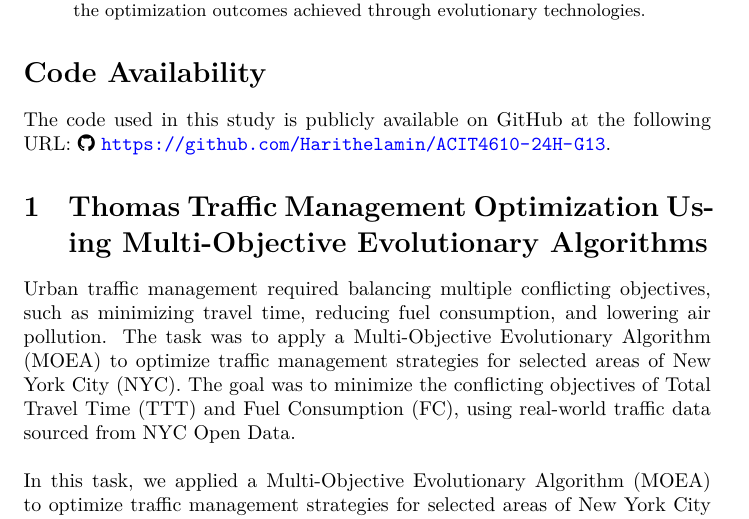
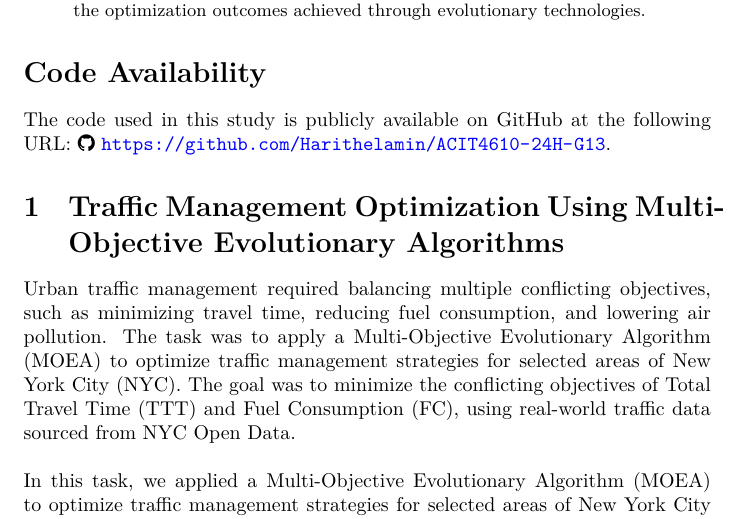
Before and after one commit to Harithelamin/ACIT4610-24H-G13, a LaTeX paper (Latex/main.tex, which reads Latex/sections/task-1.tex): part of page 1 of 24, cut so that both start at the same text. Compiled offline with XeLaTeX.

Commit message:
Update task-1.tex

```diff
--- a/Latex/sections/task-1.tex
+++ b/Latex/sections/task-1.tex
@@ -1,4 +1,4 @@
-\section{Thomas Traffic Management Optimization Using Multi-Objective Evolutionary Algorithms}
+\section{Traffic Management Optimization Using Multi-Objective Evolutionary Algorithms}
 Urban traffic management required balancing multiple conflicting objectives, such as minimizing travel time, reducing fuel consumption, and lowering air pollution. The task was to apply a Multi-Objective Evolutionary Algorithm (MOEA) to optimize traffic management strategies for selected areas of New York City (NYC). The goal was to minimize the conflicting objectives of Total Travel Time (TTT) and Fuel Consumption (FC), using real-world traffic data sourced from NYC Open Data.
 \newline
 \newline
```
